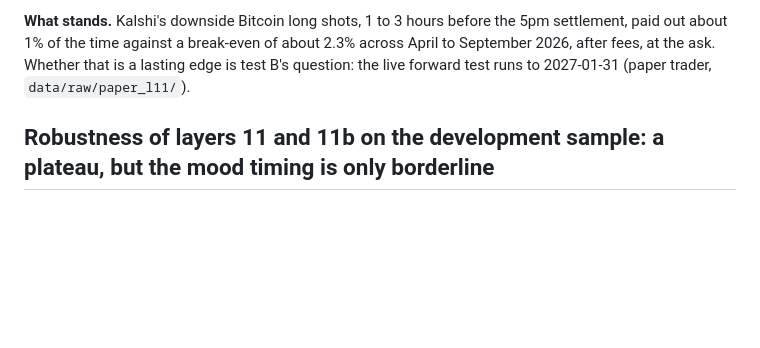
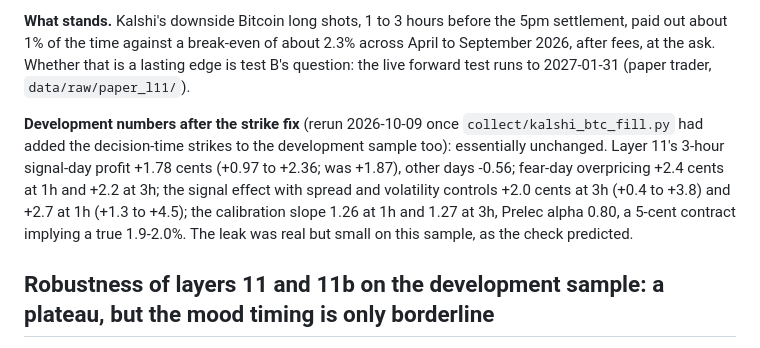
Before and after one commit to tavelarocque/implied-odds-research, a Markdown page: README.md, the part around the change. Drawn GitHub-style; blank space fills up the shorter version.

Commit message:
README: development numbers after the strike-selection fix (unchanged)
Co-Authored-By: Claude Opus 5.5 <noreply@anthropic.com>

```diff
--- a/README.md
+++ b/README.md
@@ -542,6 +542,13 @@ pre-registration should compare day-level profit, or the day-level loss rate wit
 time against a break-even of about 2.3% across April to September 2026, after fees, at the ask. Whether that is a
 lasting edge is test B's question: the live forward test runs to 2027-01-31 (paper trader, `data/raw/paper_l11/`).
 
+**Development numbers after the strike fix** (rerun 2026-10-09 once `collect/kalshi_btc_fill.py` had added the
+decision-time strikes to the development sample too): essentially unchanged. Layer 11's 3-hour signal-day profit
++1.78 cents (+0.97 to +2.36; was +1.87), other days -0.56; fear-day overpricing +2.4 cents at 1h and +2.2 at 3h; the
+signal effect with spread and volatility controls +2.0 cents at 3h (+0.4 to +3.8) and +2.7 at 1h (+1.3 to +4.5); the
+calibration slope 1.26 at 1h and 1.27 at 3h, Prelec alpha 0.80, a 5-cent contract implying a true 1.9-2.0%. The leak
+was real but small on this sample, as the check predicted.
+
 ## Robustness of layers 11 and 11b on the development sample: a plateau, but the mood timing is only borderline
 
 `research/robust_layer11.py`, development data only, nothing pre-registered changed. **Grid** (3 hours out): all 64
```
